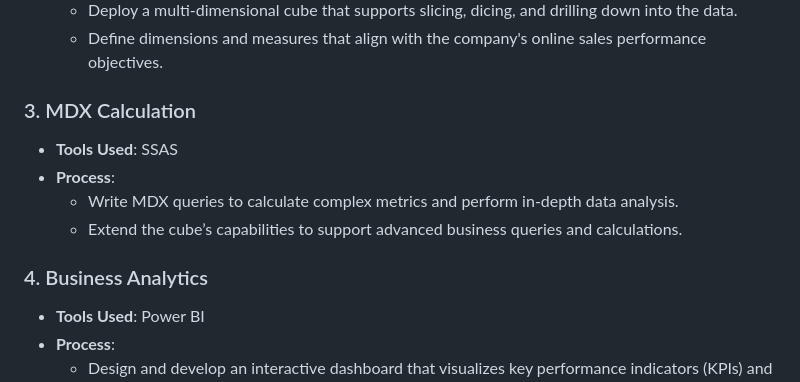
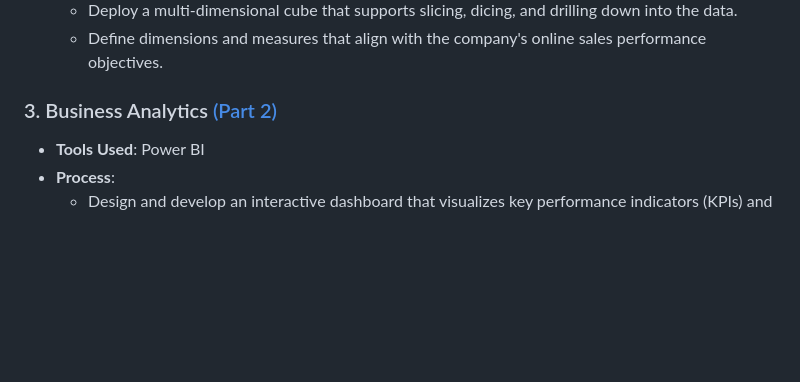
Before and after one commit to Jenson752/JensonPortfolio.github.io, a Markdown page: Projects/Business Intelligence System/README.md, the part around one of its changes. GitHub-like rendering; blank space fills up the shorter version.

```diff
--- a/Projects/Business Intelligence System/README.md
+++ b/Projects/Business Intelligence System/README.md
@@ -36,13 +36,7 @@ To develop and deploy a comprehensive BI solution that enhances Giant Bicycle Co
   - Deploy a multi-dimensional cube that supports slicing, dicing, and drilling down into the data.
   - Define dimensions and measures that align with the company's online sales performance objectives.
 
-### 3. MDX Calculation
-- **Tools Used**: SSAS
-- **Process**:
-  - Write MDX queries to calculate complex metrics and perform in-depth data analysis.
-  - Extend the cube’s capabilities to support advanced business queries and calculations.
-
-### 4. Business Analytics
+### 3. Business Analytics [(Part 2)](https://docs.google.com/document/d/e/2PACX-1vRpgTmn-s3O4WARswRNTmnJ1uD_HLif7k8Qz6F-mz3O2UNsURHuDbxWAEuIvZ2s1A/pub)
 - **Tools Used**: Power BI
 - **Process**:
   - Design and develop an interactive dashboard that visualizes key performance indicators (KPIs) and trends.
```
Also changed, not shown: other parts of Projects/Business Intelligence System/README.md (+3 -3 lines).
